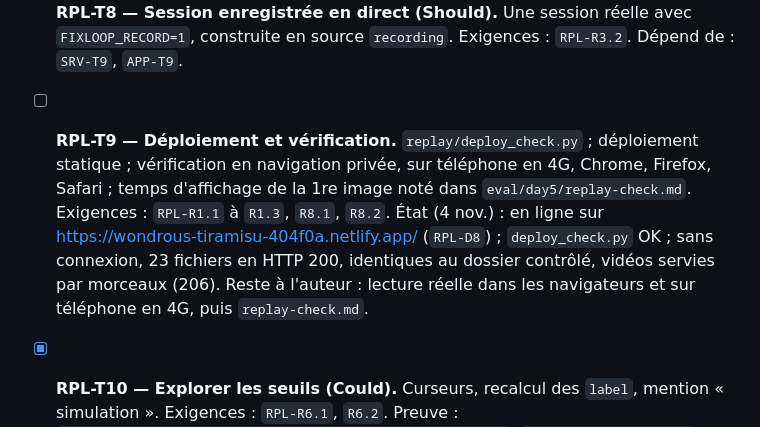
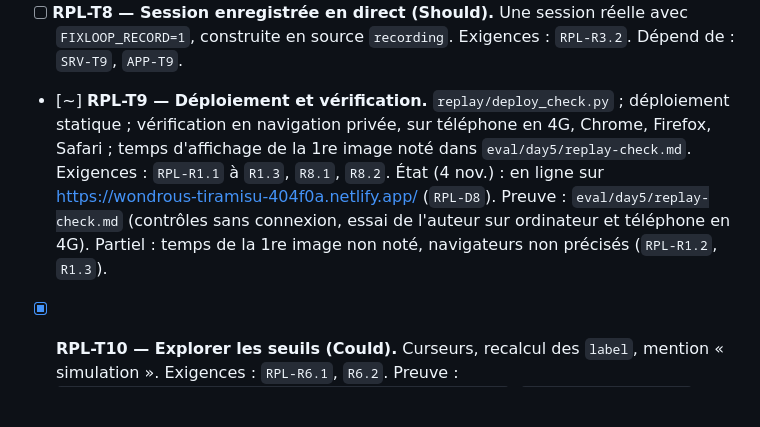
Before and after one commit to Steph125/FixLoop, a Markdown page: spec/07-replay-mode/tasks.md, the part around the change. Rendered like a GitHub page; blank space fills up the shorter version.

Commit message:
docs(replay): deployed replay check [RPL-T9]

```diff
--- a/spec/07-replay-mode/tasks.md
+++ b/spec/07-replay-mode/tasks.md
@@ -78,13 +78,13 @@ Toutes à faire. Jalon (lundi 2 nov.) : replay public déployé, 2 sessions.
   (ancien bandeau « Rejoué le » et ancien lien `../eval/…` retirés, spec RPL-R5.1/R7.2 oblige).
 - [ ] **RPL-T8 — Session enregistrée en direct (Should).** Une session réelle avec `FIXLOOP_RECORD=1`, construite
   en source `recording`. Exigences : `RPL-R3.2`. Dépend de : `SRV-T9`, `APP-T9`.
-- [ ] **RPL-T9 — Déploiement et vérification.** `replay/deploy_check.py` ; déploiement statique ; vérification en
+- [~] **RPL-T9 — Déploiement et vérification.** `replay/deploy_check.py` ; déploiement statique ; vérification en
   navigation privée, sur téléphone en 4G, Chrome, Firefox, Safari ; temps d'affichage de la 1re image noté dans
   `eval/day5/replay-check.md`.
   Exigences : `RPL-R1.1` à `R1.3`, `R8.1`, `R8.2`.
-  État (4 nov.) : en ligne sur https://wondrous-tiramisu-404f0a.netlify.app/ (`RPL-D8`) ; `deploy_check.py` OK ; sans
-  connexion, 23 fichiers en HTTP 200, identiques au dossier contrôlé, vidéos servies par morceaux (206). Reste à
-  l'auteur : lecture réelle dans les navigateurs et sur téléphone en 4G, puis `replay-check.md`.
+  État (4 nov.) : en ligne sur https://wondrous-tiramisu-404f0a.netlify.app/ (`RPL-D8`). Preuve :
+  `eval/day5/replay-check.md` (contrôles sans connexion, essai de l'auteur sur ordinateur et téléphone en 4G). Partiel :
+  temps de la 1re image non noté, navigateurs non précisés (`RPL-R1.2`, `R1.3`).
 - [x] **RPL-T10 — Explorer les seuils (Could).** Curseurs, recalcul des `label`, mention « simulation ».
   Exigences : `RPL-R6.1`, `R6.2`.
   Preuve : `tests/test_phone_app.py::test_replay_threshold_simulation`, `node web/selftest.mjs`
```
Also changed, not shown: eval/day5/replay-check.md (added, +22 -0 lines).
